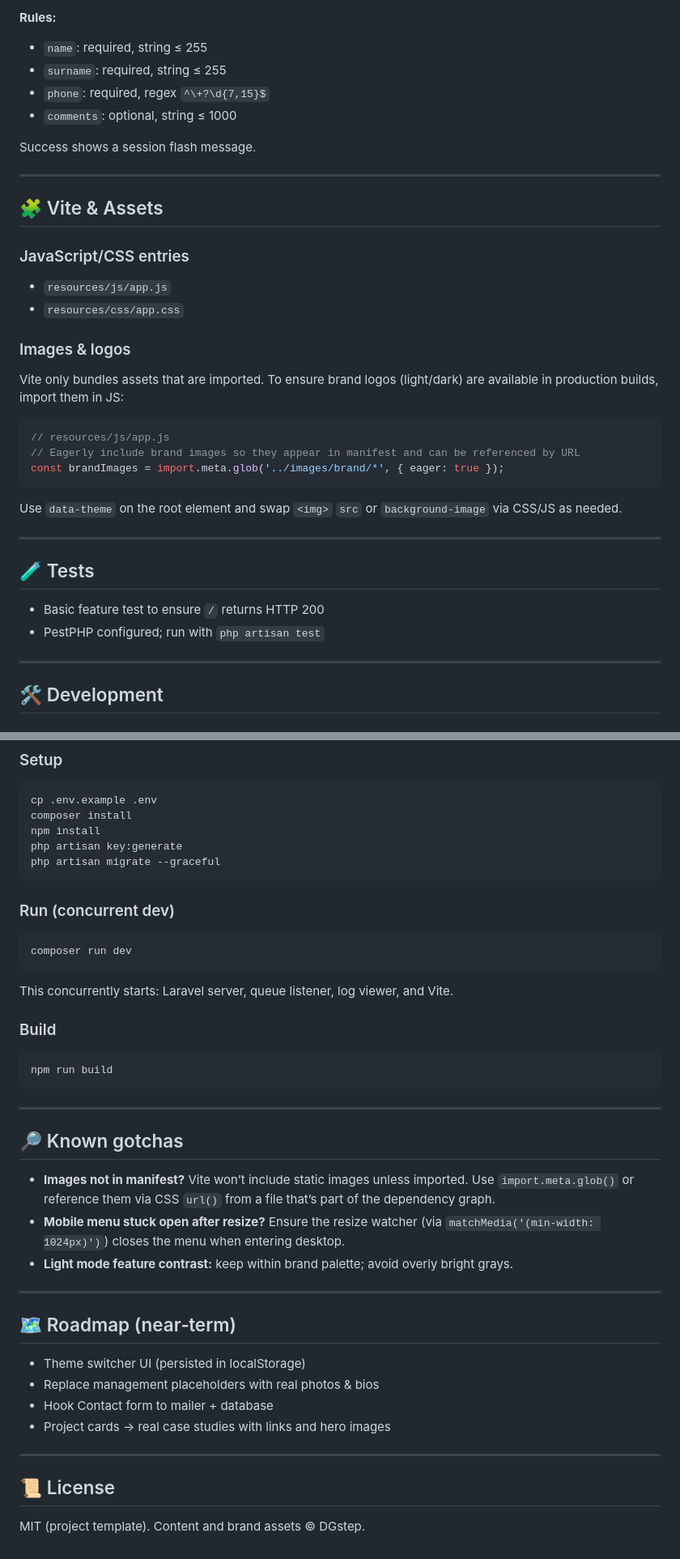
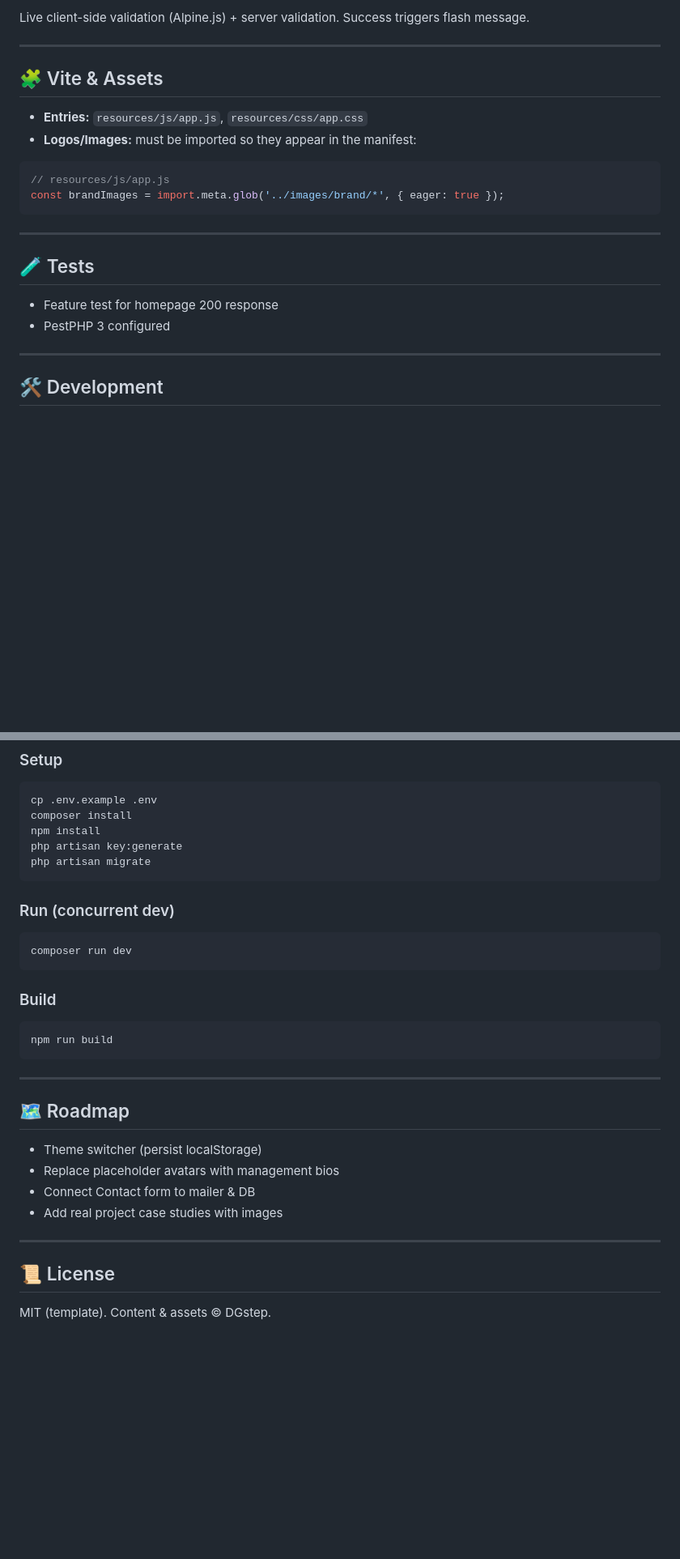
Before and after one commit to lukachochua/dgstep, a Markdown page: README.md, 2 parts joined by grey strips. Shown at 81% size. Drawn GitHub-style; blank space fills up the shorter version.

````diff
--- a/README.md
+++ b/README.md
@@ -117,40 +120,24 @@ Validated server‑side; phone supports optional leading `+` and 7–15 digits.
 
-**Rules:**
-
-* `name`: required, string ≤ 255
-* `surname`: required, string ≤ 255
-* `phone`: required, regex `^\+?\d{7,15}$`
-* `comments`: optional, string ≤ 1000
-
-Success shows a session flash message.
+Live client-side validation (Alpine.js) + server validation. Success triggers flash message.
 
 ---
 
 ## 🧩 Vite & Assets
 
-### JavaScript/CSS entries
-
-* `resources/js/app.js`
-* `resources/css/app.css`
-
-### Images & logos
-
-Vite only bundles assets that are imported. To ensure brand logos (light/dark) are available in production builds, import them in JS:
+* **Entries:** `resources/js/app.js`, `resources/css/app.css`
+* **Logos/Images:** must be imported so they appear in the manifest:
 
 ```js
 // resources/js/app.js
-// Eagerly include brand images so they appear in manifest and can be referenced by URL
 const brandImages = import.meta.glob('../images/brand/*', { eager: true });
 ```
-
-Use `data-theme` on the root element and swap `<img>` `src` or `background-image` via CSS/JS as needed.
 
 ---
 
 ## 🧪 Tests
 
-* Basic feature test to ensure `/` returns HTTP 200
-* PestPHP configured; run with `php artisan test`
+* Feature test for homepage 200 response
+* PestPHP 3 configured
 
 ---
 
@@ -168,7 +155,7 @@ cp .env.example .env
 composer install
 npm install
 php artisan key:generate
-php artisan migrate --graceful
+php artisan migrate
 ```
 
 ### Run (concurrent dev)
@@ -176,8 +163,6 @@ php artisan migrate --graceful
 ```bash
 composer run dev
 ```
-
-This concurrently starts: Laravel server, queue listener, log viewer, and Vite.
 
 ### Build
 
@@ -187,23 +172,15 @@ npm run build
 
 ---
 
-## 🔎 Known gotchas
+## 🗺️ Roadmap
 
-* **Images not in manifest?** Vite won’t include static images unless imported. Use `import.meta.glob()` or reference them via CSS `url()` from a file that’s part of the dependency graph.
-* **Mobile menu stuck open after resize?** Ensure the resize watcher (via `matchMedia('(min-width: 1024px)')`) closes the menu when entering desktop.
-* **Light mode feature contrast:** keep within brand palette; avoid overly bright grays.
-
----
-
-## 🗺️ Roadmap (near‑term)
-
-* Theme switcher UI (persisted in localStorage)
-* Replace management placeholders with real photos & bios
-* Hook Contact form to mailer + database
-* Project cards → real case studies with links and hero images
+* Theme switcher (persist localStorage)
+* Replace placeholder avatars with management bios
+* Connect Contact form to mailer & DB
+* Add real project case studies with images
 
 ---
 
 ## 📜 License
 
-MIT (project template). Content and brand assets © DGstep.
+MIT (template). Content & assets © DGstep.
````
Also changed, not shown: other parts of README.md (+51 -48 lines).
